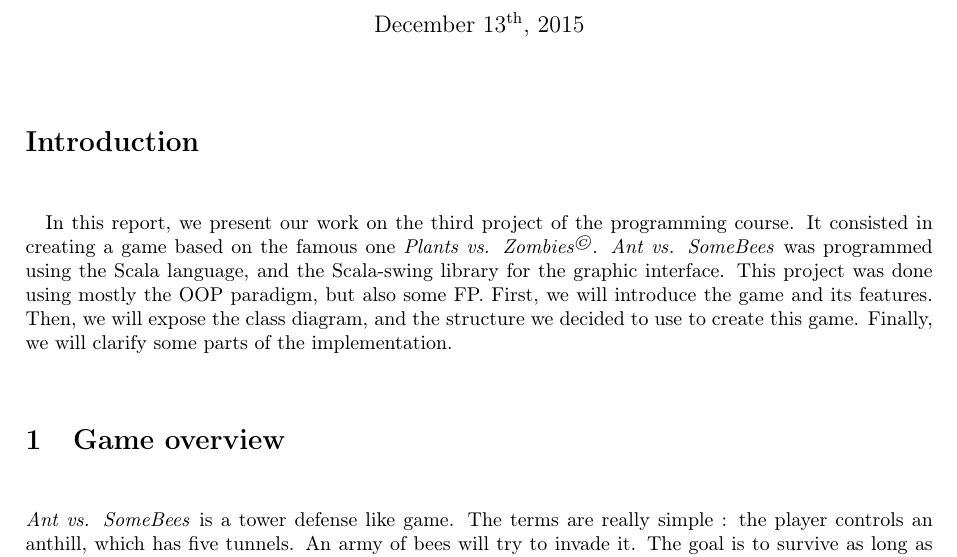
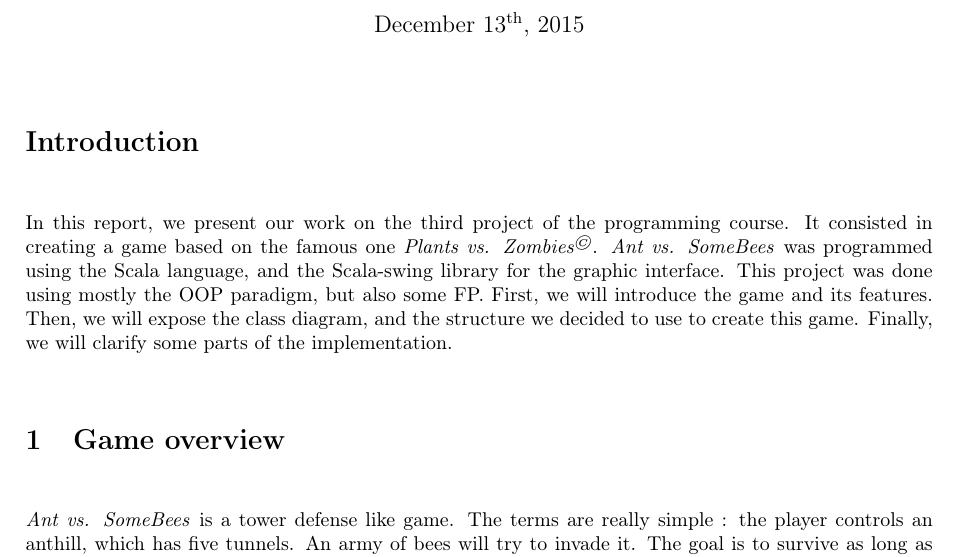
Before and after one commit to fdemoor/prog1p3, a LaTeX document (rapport/rapport.tex): part of page 1 of 6, cut so that both start at the same text. Compiled offline with pdfLaTeX.

Commit message:
Fix indent

```diff
--- a/rapport/rapport.tex
+++ b/rapport/rapport.tex
@@ -50,8 +50,7 @@
 
 \section*{Introduction} % To check, but seems ok
 
-\paragraph{} In this report, we present our work on the third project of the programming course. It consisted in creating a game based on the famous one \emph{Plants vs. Zombies$^\copyright$}. \this was programmed using the Scala language, and the Scala-swing library for the graphic interface. This project was done using mostly the OOP paradigm, but also some FP.
-% "Modern English typography usually indicates a new paragraph by indenting the first line." From Wikipedia. #REKT %
+In this report, we present our work on the third project of the programming course. It consisted in creating a game based on the famous one \emph{Plants vs. Zombies$^\copyright$}. \this was programmed using the Scala language, and the Scala-swing library for the graphic interface. This project was done using mostly the OOP paradigm, but also some FP.
 First, we will introduce the game and its features. Then, we will expose the class diagram, and the structure we decided to use to create this game. Finally, we will clarify some parts of the implementation.
 
 
```
